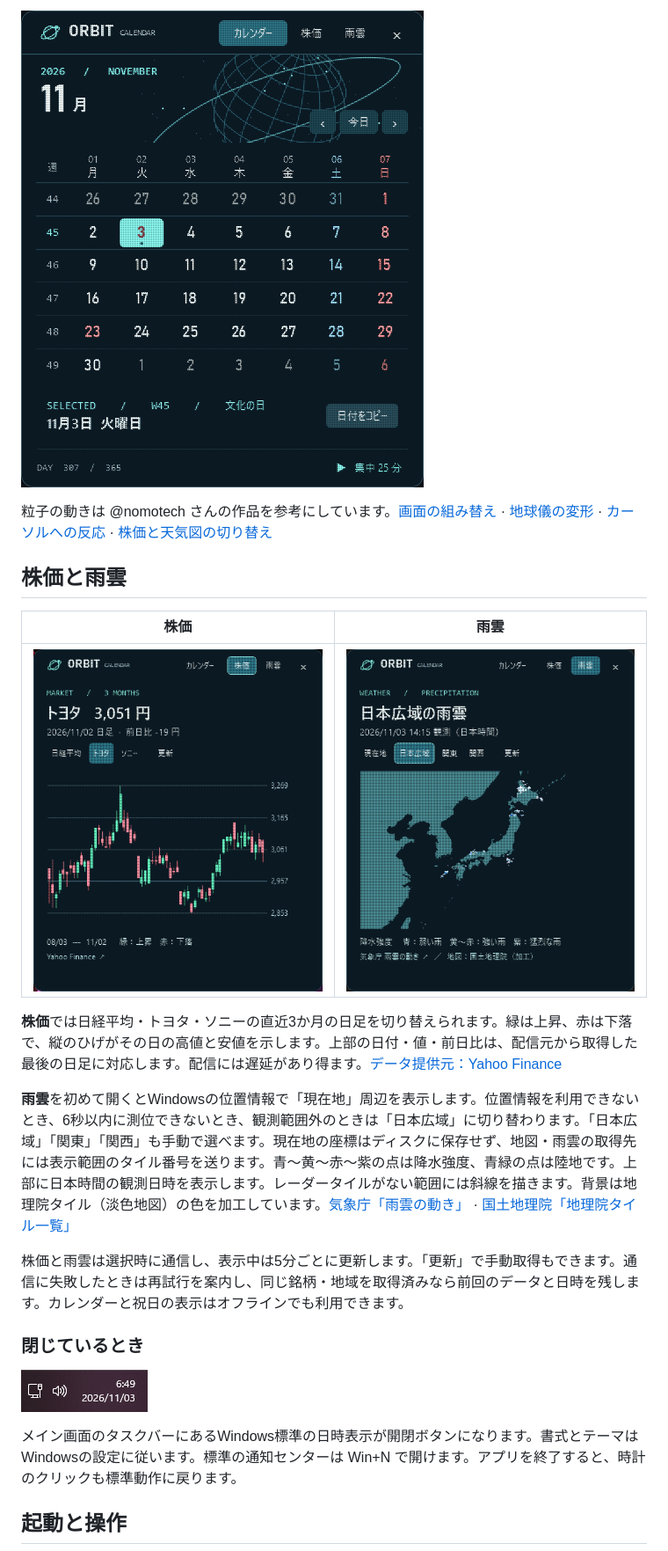
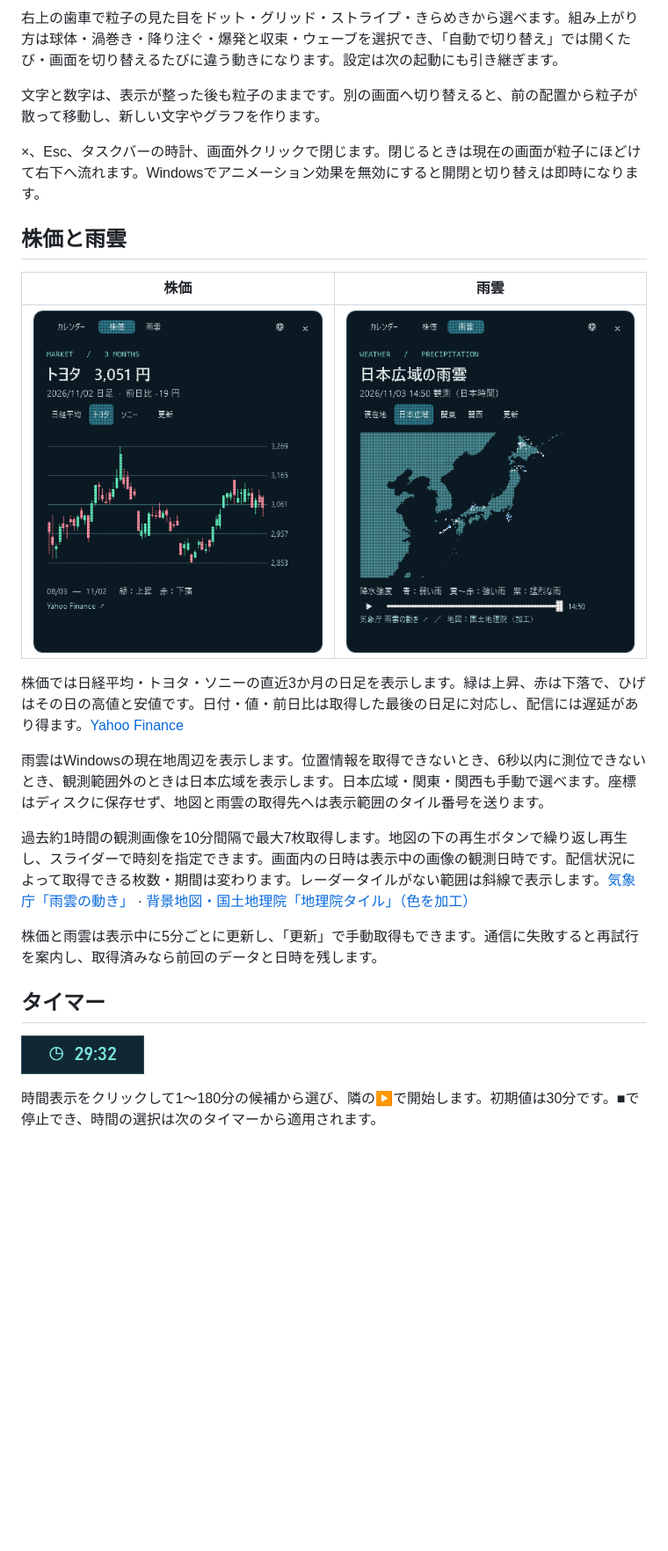
Before and after one commit to NaitoMitsuharu/OrbitCalendar, a Markdown page: README.md, the part around one of its changes. Shown at 88% size. GitHub-like rendering; pictures changed too: docs/market.png, docs/timer.png (added), docs/weather.png; blank space fills up the shorter version.

Commit message:
Add outside dismissal, radar playback, timer controls and configurable particle motion

```diff
--- a/README.md
+++ b/README.md
@@ -20,7 +20,9 @@ Windowsの画面右下で使える、粒子アニメーション付きの常駐
 
-![画面を閉じると、カレンダーの粒子が右下の時計へ流れて消える様子](docs/close.gif)
+右上の歯車で粒子の見た目をドット・グリッド・ストライプ・きらめきから選べます。組み上がり方は球体・渦巻き・降り注ぐ・爆発と収束・ウェーブを選択でき、「自動で切り替え」では開くたび・画面を切り替えるたびに違う動きになります。設定は次の起動にも引き継ぎます。
 
-粒子の動きは @nomotech さんの作品を参考にしています。[画面の組み替え](https://x.com/nomotech/status/2087916696455795123) · [地球儀の変形](https://x.com/nomotech/status/2087515108713111556) · [カーソルへの反応](https://x.com/nomotech/status/2087514529462943862) · [株価と天気図の切り替え](https://x.com/nomotech/status/2087917639263993951)
+文字と数字は、表示が整った後も粒子のままです。別の画面へ切り替えると、前の配置から粒子が散って移動し、新しい文字やグラフを作ります。
+
+×、Esc、タスクバーの時計、画面外クリックで閉じます。閉じるときは現在の画面が粒子にほどけて右下へ流れます。Windowsでアニメーション効果を無効にすると開閉と切り替えは即時になります。
 
 ## 株価と雨雲
 
@@ -30,15 +32,15 @@ Windowsの画面右下で使える、粒子アニメーション付きの常駐
 
-**株価**では日経平均・トヨタ・ソニーの直近3か月の日足を切り替えられます。緑は上昇、赤は下落で、縦のひげがその日の高値と安値を示します。上部の日付・値・前日比は、配信元から取得した最後の日足に対応します。配信には遅延があり得ます。[データ提供元：Yahoo Finance](https://finance.yahoo.com/)
+株価では日経平均・トヨタ・ソニーの直近3か月の日足を表示します。緑は上昇、赤は下落で、ひげはその日の高値と安値です。日付・値・前日比は取得した最後の日足に対応し、配信には遅延があり得ます。[Yahoo Finance](https://finance.yahoo.com/)
 
-**雨雲**を初めて開くとWindowsの位置情報で「現在地」周辺を表示します。位置情報を利用できないとき、6秒以内に測位できないとき、観測範囲外のときは「日本広域」に切り替わります。「日本広域」「関東」「関西」も手動で選べます。現在地の座標はディスクに保存せず、地図・雨雲の取得先には表示範囲のタイル番号を送ります。青〜黄〜赤〜紫の点は降水強度、青緑の点は陸地です。上部に日本時間の観測日時を表示します。レーダータイルがない範囲には斜線を描きます。背景は地理院タイル（淡色地図）の色を加工しています。[気象庁「雨雲の動き」](https://www.jma.go.jp/bosai/nowc/) · [国土地理院「地理院タイル一覧」](https://maps.gsi.go.jp/development/ichiran.html)
+雨雲はWindowsの現在地周辺を表示します。位置情報を取得できないとき、6秒以内に測位できないとき、観測範囲外のときは日本広域を表示します。日本広域・関東・関西も手動で選べます。座標はディスクに保存せず、地図と雨雲の取得先へは表示範囲のタイル番号を送ります。
 
-株価と雨雲は選択時に通信し、表示中は5分ごとに更新します。「更新」で手動取得もできます。通信に失敗したときは再試行を案内し、同じ銘柄・地域を取得済みなら前回のデータと日時を残します。カレンダーと祝日の表示はオフラインでも利用できます。
+過去約1時間の観測画像を10分間隔で最大7枚取得します。地図の下の再生ボタンで繰り返し再生し、スライダーで時刻を指定できます。画面内の日時は表示中の画像の観測日時です。配信状況によって取得できる枚数・期間は変わります。レーダータイルがない範囲は斜線で表示します。[気象庁「雨雲の動き」](https://www.jma.go.jp/bosai/nowc/) · [背景地図・国土地理院「地理院タイル」（色を加工）](https://maps.gsi.go.jp/development/ichiran.html)
 
-### 閉じているとき
+株価と雨雲は表示中に5分ごとに更新し、「更新」で手動取得もできます。通信に失敗すると再試行を案内し、取得済みなら前回のデータと日時を残します。
 
-![Windows 11のタスクバー内の日時。時刻・日付のどちらをクリックしてもカレンダーが開く](docs/clock.png)
+## タイマー
 
-メイン画面のタスクバーにあるWindows標準の日時表示が開閉ボタンになります。書式とテーマはWindowsの設定に従います。標準の通知センターは Win+N で開けます。アプリを終了すると、時計のクリックも標準動作に戻ります。
+![閉じても残るコンパクトなタイマー](docs/timer.png)
 
-## 起動と操作
+時間表示をクリックして1〜180分の候補から選び、隣の▶で開始します。初期値は30分です。■で停止でき、時間の選択は次のタイマーから適用されます。
 
```
Also changed, not shown: other parts of README.md (+18 -21 lines), docs/calendar.png, 9 other files.
